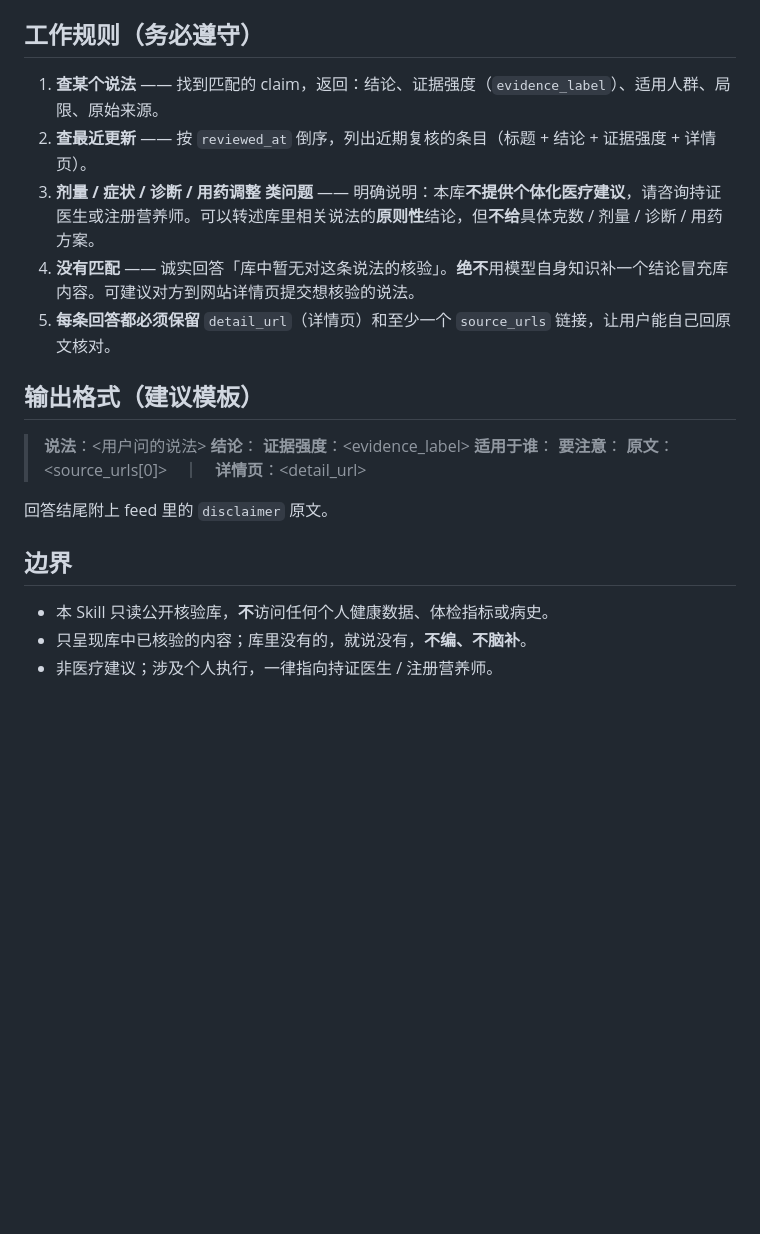
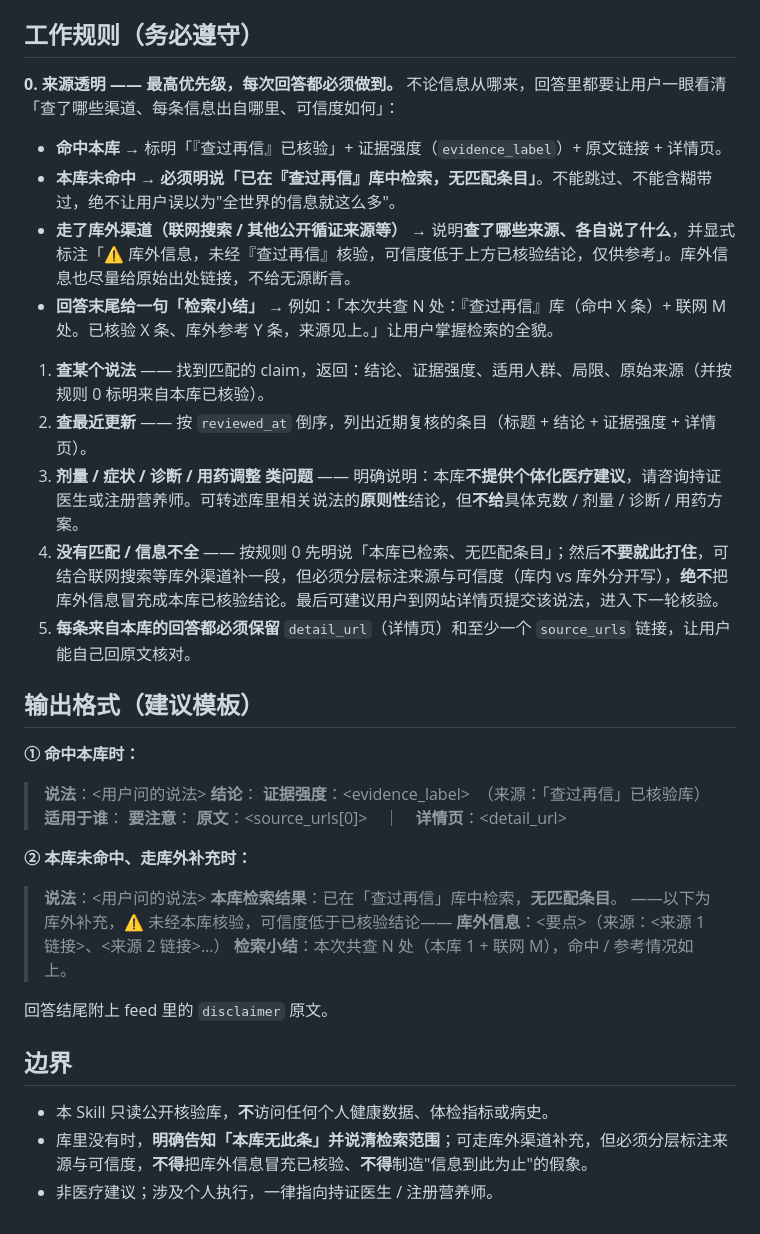
Before and after one commit to liuyuxin01210725-debug/health-hot, a Markdown page: docs/skill/SKILL.md, the part around one of its changes. Drawn GitHub-style; blank space fills up the shorter version.

Commit message:
feat: health-hot Skill 加「来源透明」铁律 + 库内外分层补全
命中标证据等级 / 未命中明示「已检索、无匹配」/ 走库外标「未核验」并列来源 / 结尾给检索小结；改掉原来只查本库的排他逻辑，确保用户始终知道查了哪些渠道、各自查到什么。

Co-Authored-By: Claude Opus 4.8 <noreply@anthropic.com>

```diff
--- a/docs/skill/SKILL.md
+++ b/docs/skill/SKILL.md
@@ -48,25 +50,42 @@ https://liuyuxin01210725-debug.github.io/health-hot/claims.json
 
 ## 工作规则（务必遵守）
 
-1. **查某个说法** —— 找到匹配的 claim，返回：结论、证据强度（`evidence_label`）、适用人群、局限、原始来源。
+**0. 来源透明 —— 最高优先级，每次回答都必须做到。**
+不论信息从哪来，回答里都要让用户一眼看清「查了哪些渠道、每条信息出自哪里、可信度如何」：
+- **命中本库** → 标明「『查过再信』已核验」+ 证据强度（`evidence_label`）+ 原文链接 + 详情页。
+- **本库未命中** → **必须明说「已在『查过再信』库中检索，无匹配条目」**。不能跳过、不能含糊带过，绝不让用户误以为"全世界的信息就这么多"。
+- **走了库外渠道（联网搜索 / 其他公开循证来源等）** → 说明**查了哪些来源、各自说了什么**，并显式标注「⚠️ 库外信息，未经『查过再信』核验，可信度低于上方已核验结论，仅供参考」。库外信息也尽量给原始出处链接，不给无源断言。
+- **回答末尾给一句「检索小结」** → 例如：「本次共查 N 处：『查过再信』库（命中 X 条）+ 联网 M 处。已核验 X 条、库外参考 Y 条，来源见上。」让用户掌握检索的全貌。
+
+1. **查某个说法** —— 找到匹配的 claim，返回：结论、证据强度、适用人群、局限、原始来源（并按规则 0 标明来自本库已核验）。
 2. **查最近更新** —— 按 `reviewed_at` 倒序，列出近期复核的条目（标题 + 结论 + 证据强度 + 详情页）。
-3. **剂量 / 症状 / 诊断 / 用药调整 类问题** —— 明确说明：本库**不提供个体化医疗建议**，请咨询持证医生或注册营养师。可以转述库里相关说法的**原则性**结论，但**不给**具体克数 / 剂量 / 诊断 / 用药方案。
-4. **没有匹配** —— 诚实回答「库中暂无对这条说法的核验」。**绝不**用模型自身知识补一个结论冒充库内容。可建议对方到网站详情页提交想核验的说法。
-5. **每条回答都必须保留** `detail_url`（详情页）和至少一个 `source_urls` 链接，让用户能自己回原文核对。
+3. **剂量 / 症状 / 诊断 / 用药调整 类问题** —— 明确说明：本库**不提供个体化医疗建议**，请咨询持证医生或注册营养师。可转述库里相关说法的**原则性**结论，但**不给**具体克数 / 剂量 / 诊断 / 用药方案。
+4. **没有匹配 / 信息不全** —— 按规则 0 先明说「本库已检索、无匹配条目」；然后**不要就此打住**，可结合联网搜索等库外渠道补一段，但必须分层标注来源与可信度（库内 vs 库外分开写），**绝不**把库外信息冒充成本库已核验结论。最后可建议用户到网站详情页提交该说法，进入下一轮核验。
+5. **每条来自本库的回答都必须保留** `detail_url`（详情页）和至少一个 `source_urls` 链接，让用户能自己回原文核对。
 
 ## 输出格式（建议模板）
 
+**① 命中本库时：**
+
 > **说法**：<用户问的说法>
 > **结论**：<conclusion>
-> **证据强度**：<evidence_label>
+> **证据强度**：<evidence_label>　（来源：「查过再信」已核验库）
 > **适用于谁**：<population>
 > **要注意**：<caveats>
 > **原文**：<source_urls[0]>　｜　**详情页**：<detail_url>
+
+**② 本库未命中、走库外补充时：**
+
+> **说法**：<用户问的说法>
+> **本库检索结果**：已在「查过再信」库中检索，**无匹配条目**。
+> ——以下为库外补充，⚠️ 未经本库核验，可信度低于已核验结论——
+> **库外信息**：<要点>（来源：<来源 1 链接>、<来源 2 链接>…）
+> **检索小结**：本次共查 N 处（本库 1 + 联网 M），命中 / 参考情况如上。
 
 回答结尾附上 feed 里的 `disclaimer` 原文。
 
 ## 边界
 
 - 本 Skill 只读公开核验库，**不**访问任何个人健康数据、体检指标或病史。
-- 只呈现库中已核验的内容；库里没有的，就说没有，**不编、不脑补**。
+- 库里没有时，**明确告知「本库无此条」并说清检索范围**；可走库外渠道补充，但必须分层标注来源与可信度，**不得**把库外信息冒充已核验、**不得**制造"信息到此为止"的假象。
 - 非医疗建议；涉及个人执行，一律指向持证医生 / 注册营养师。
```
Also changed, not shown: other parts of docs/skill/SKILL.md (+3 -1 lines), skill/SKILL.md (+26 -7 lines).
